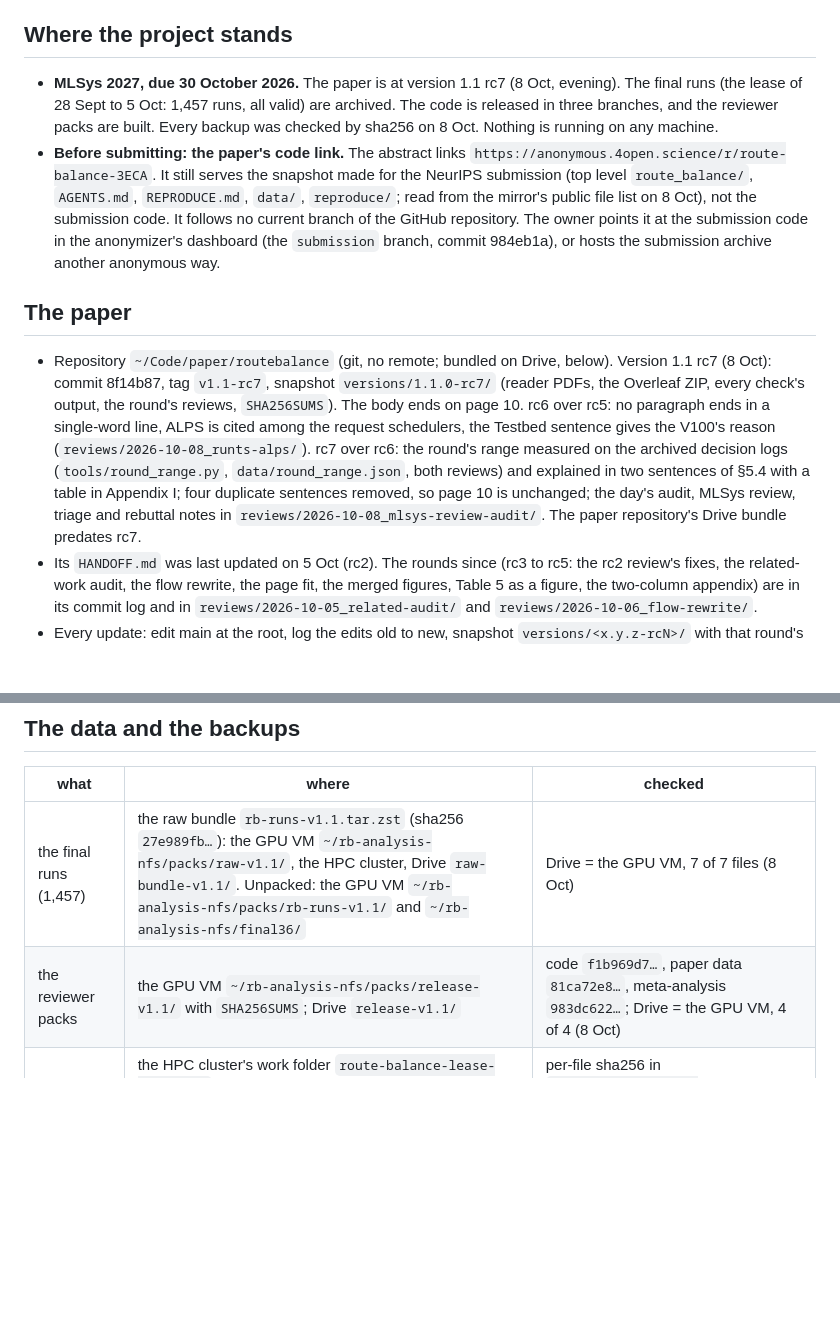
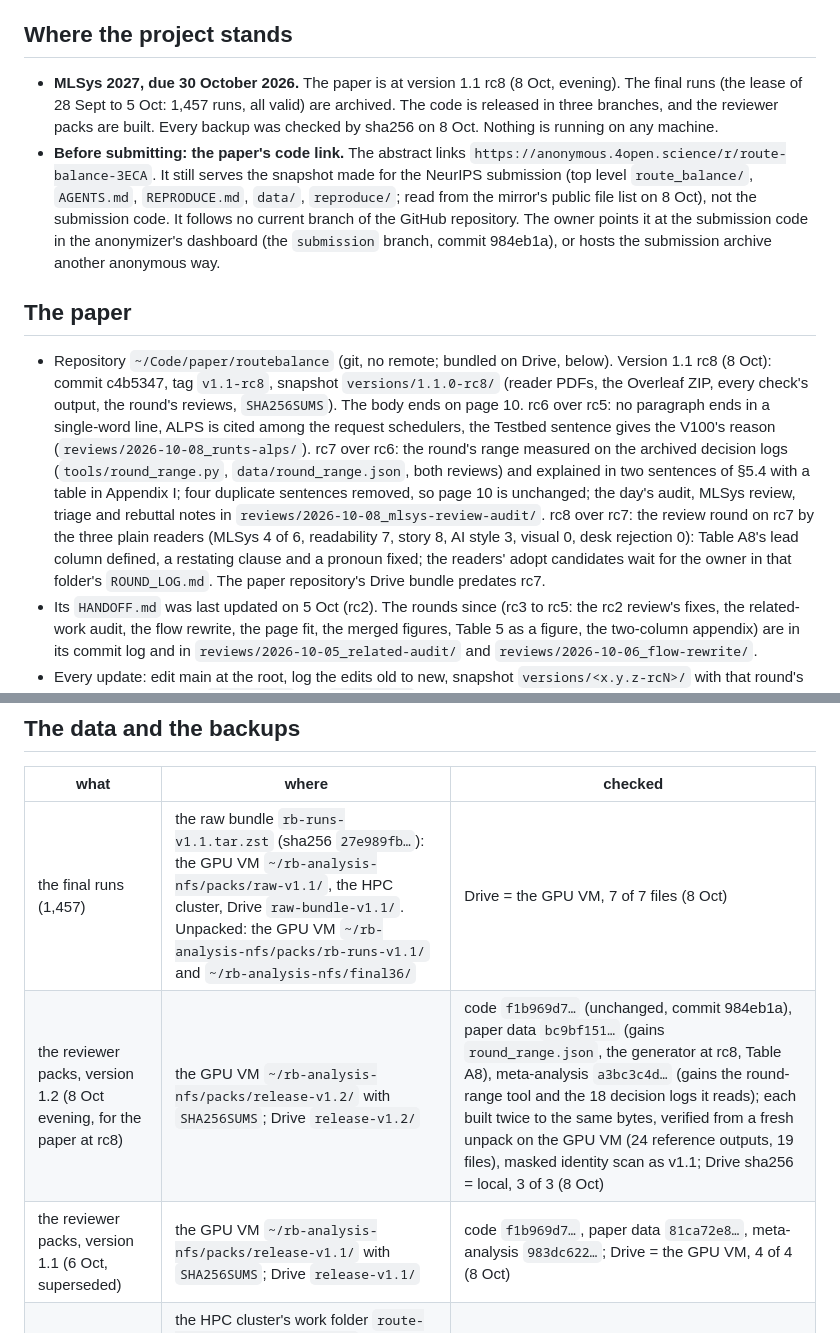
Before and after one commit to AKafakA/route-balance, a Markdown page: HANDOFF.md, 2 parts joined by grey strips. GitHub-like rendering; blank space fills up the shorter version.

Commit message:
Handoff: the paper at rc8, the reviewer packs at version 1.2

```diff
--- a/HANDOFF.md
+++ b/HANDOFF.md
@@ -6,7 +6,7 @@ operator (the VPS that holds the repositories), the GPU VM, the HPC cluster.
 
 ## Where the project stands
 
-- **MLSys 2027, due 30 October 2026.** The paper is at version 1.1 rc7 (8 Oct, evening). The final runs (the lease of 28 Sept
+- **MLSys 2027, due 30 October 2026.** The paper is at version 1.1 rc8 (8 Oct, evening). The final runs (the lease of 28 Sept
   to 5 Oct: 1,457 runs, all valid) are archived. The code is released in three branches, and the reviewer packs are
   built. Every backup was checked by sha256 on 8 Oct. Nothing is running on any machine.
 - **Before submitting: the paper's code link.** The abstract links `https://anonymous.4open.science/r/route-balance-3ECA`.
@@ -17,14 +17,17 @@ operator (the VPS that holds the repositories), the GPU VM, the HPC cluster.
 
 ## The paper
 
-- Repository `~/Code/paper/routebalance` (git, no remote; bundled on Drive, below). Version 1.1 rc7 (8 Oct): commit
-  8f14b87, tag `v1.1-rc7`, snapshot `versions/1.1.0-rc7/` (reader PDFs, the Overleaf ZIP, every check's output, the
+- Repository `~/Code/paper/routebalance` (git, no remote; bundled on Drive, below). Version 1.1 rc8 (8 Oct): commit
+  c4b5347, tag `v1.1-rc8`, snapshot `versions/1.1.0-rc8/` (reader PDFs, the Overleaf ZIP, every check's output, the
   round's reviews, `SHA256SUMS`). The body ends on page 10. rc6 over rc5: no paragraph ends in a single-word line, ALPS
   is cited among the request schedulers, the Testbed sentence gives the V100's reason (`reviews/2026-10-08_runts-alps/`).
   rc7 over rc6: the round's range measured on the archived decision logs (`tools/round_range.py`,
   `data/round_range.json`, both reviews) and explained in two sentences of §5.4 with a table in Appendix I; four
   duplicate sentences removed, so page 10 is unchanged; the day's audit, MLSys review, triage and rebuttal notes in
-  `reviews/2026-10-08_mlsys-review-audit/`. The paper repository's Drive bundle predates rc7.
+  `reviews/2026-10-08_mlsys-review-audit/`. rc8 over rc7: the review round on rc7 by the three plain readers (MLSys 4 of 6,
+  readability 7, story 8, AI style 3, visual 0, desk rejection 0): Table A8's lead column defined, a restating clause and
+  a pronoun fixed; the readers' adopt candidates wait for the owner in that folder's `ROUND_LOG.md`. The paper
+  repository's Drive bundle predates rc7.
 - Its `HANDOFF.md` was last updated on 5 Oct (rc2). The rounds since (rc3 to rc5: the rc2 review's fixes, the
   related-work audit, the flow rewrite, the page fit, the merged figures, Table 5 as a figure, the two-column
   appendix) are in its commit log and in `reviews/2026-10-05_related-audit/` and `reviews/2026-10-06_flow-rewrite/`.
@@ -80,7 +83,8 @@ operator (the VPS that holds the repositories), the GPU VM, the HPC cluster.
 | what | where | checked |
 |---|---|---|
 | the final runs (1,457) | the raw bundle `rb-runs-v1.1.tar.zst` (sha256 `27e989fb…`): the GPU VM `~/rb-analysis-nfs/packs/raw-v1.1/`, the HPC cluster, Drive `raw-bundle-v1.1/`. Unpacked: the GPU VM `~/rb-analysis-nfs/packs/rb-runs-v1.1/` and `~/rb-analysis-nfs/final36/` | Drive = the GPU VM, 7 of 7 files (8 Oct) |
-| the reviewer packs | the GPU VM `~/rb-analysis-nfs/packs/release-v1.1/` with `SHA256SUMS`; Drive `release-v1.1/` | code `f1b969d7…`, paper data `81ca72e8…`, meta-analysis `983dc622…`; Drive = the GPU VM, 4 of 4 (8 Oct) |
+| the reviewer packs, version 1.2 (8 Oct evening, for the paper at rc8) | the GPU VM `~/rb-analysis-nfs/packs/release-v1.2/` with `SHA256SUMS`; Drive `release-v1.2/` | code `f1b969d7…` (unchanged, commit 984eb1a), paper data `bc9bf151…` (gains `round_range.json`, the generator at rc8, Table A8), meta-analysis `a3bc3c4d…` (gains the round-range tool and the 18 decision logs it reads); each built twice to the same bytes, verified from a fresh unpack on the GPU VM (24 reference outputs, 19 files), masked identity scan as v1.1; Drive sha256 = local, 3 of 3 (8 Oct) |
+| the reviewer packs, version 1.1 (6 Oct, superseded) | the GPU VM `~/rb-analysis-nfs/packs/release-v1.1/` with `SHA256SUMS`; Drive `release-v1.1/` | code `f1b969d7…`, paper data `81ca72e8…`, meta-analysis `983dc622…`; Drive = the GPU VM, 4 of 4 (8 Oct) |
 | the lease's record | the HPC cluster's work folder `route-balance-lease-20260928/` (the incremental archives, the bundles, the cell trees, the logs); Drive, every folder as one tar (30, listed in `BACKUP_INDEX.md`); the GPU VM's `~/rb-lease-fallback-20261005/` (9 of the tars) | per-file sha256 in `local/lease/backup-records/manifests/`; read `ARCHIVE_NOTE_2026-10-05` before using the 70 reruns' files |
 | the code and the records | GitHub (`route-balance`); Drive `code-pack-02-git-bundles/` (route-balance, route-balance-paper, the paper repository, the private release tools, the earlier campaigns' repository, as git bundles) | Drive = local, 9 of 9 (8 Oct) |
 
```
